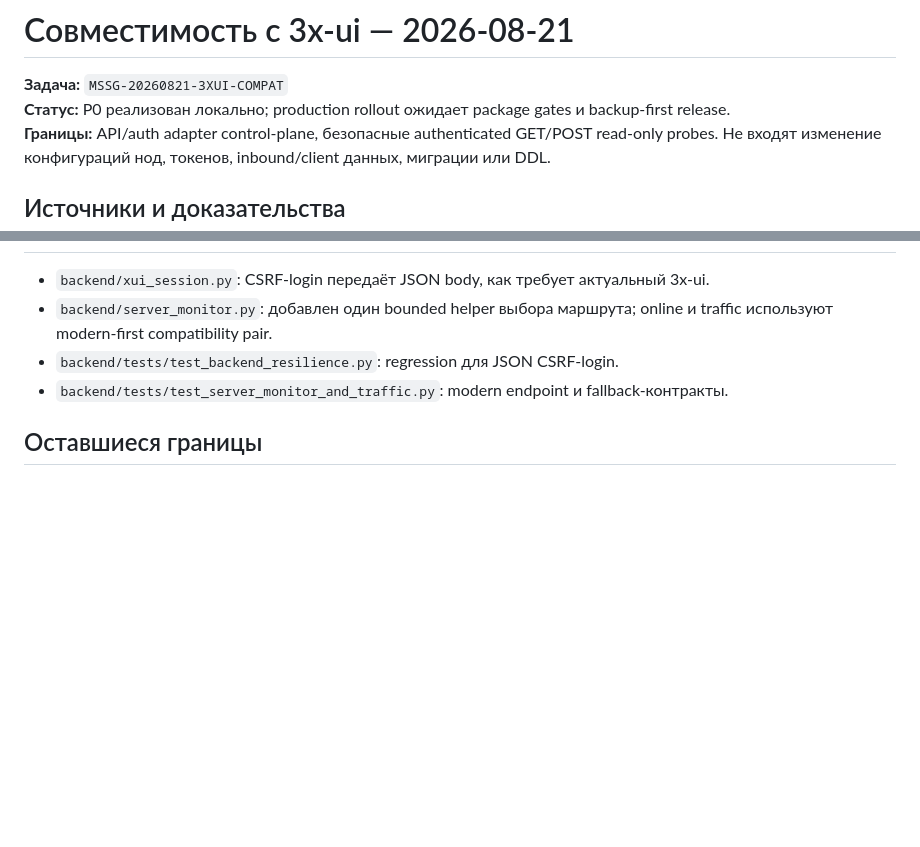
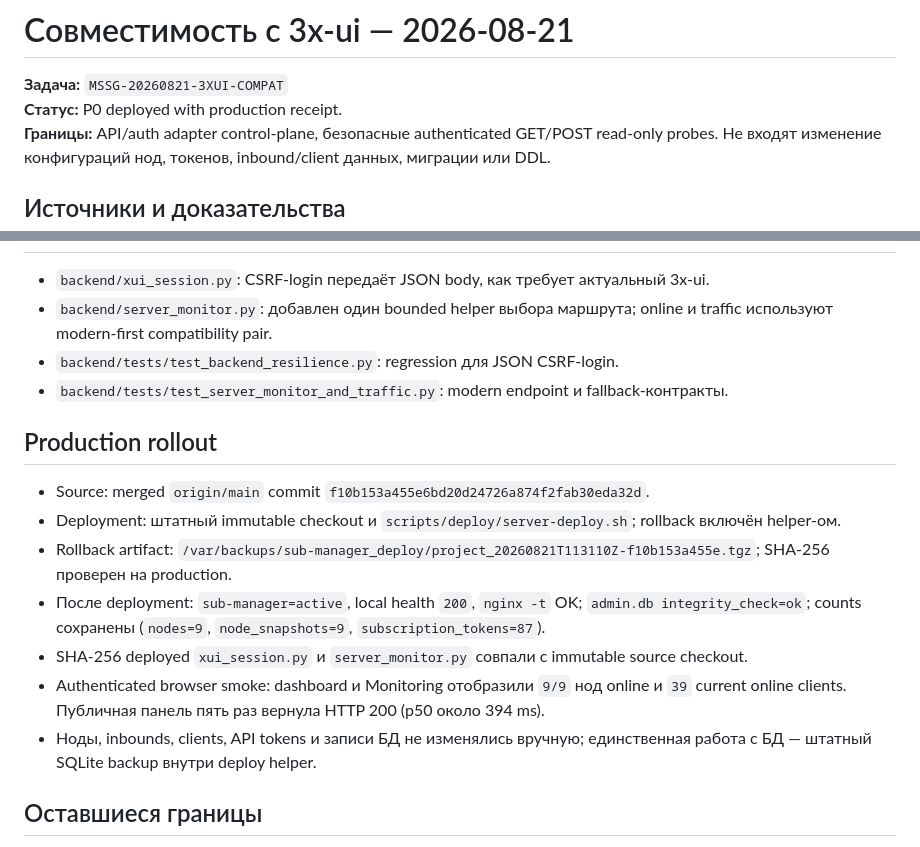
Before and after one commit to Efidripy/multiserversubgen, a Markdown page: docs/3XUI-COMPATIBILITY-AUDIT-2026-08-21.md, 2 parts joined by grey strips. GitHub-like rendering; blank space fills up the shorter version.

Commit message:
docs: record 3x-ui compatibility rollout (#70)
Co-authored-by: Efidripy <mvr@kleva.ru>

```diff
--- a/docs/3XUI-COMPATIBILITY-AUDIT-2026-08-21.md
+++ b/docs/3XUI-COMPATIBILITY-AUDIT-2026-08-21.md
@@ -1,8 +1,7 @@
 # Совместимость с 3x-ui — 2026-08-21
 
 **Задача:** `MSSG-20260821-3XUI-COMPAT`
-**Статус:** P0 реализован локально; production rollout ожидает package gates и
-backup-first release.
+**Статус:** P0 deployed with production receipt.
 **Границы:** API/auth adapter control-plane, безопасные authenticated GET/POST
 read-only probes. Не входят изменение конфигураций нод, токенов, inbound/client
 данных, миграции или DDL.
@@ -39,6 +38,25 @@ inbounds или список клиентов.
 - `backend/tests/test_server_monitor_and_traffic.py`: modern endpoint и
   fallback-контракты.
 
+## Production rollout
+
+- Source: merged `origin/main` commit `f10b153a455e6bd20d24726a874f2fab30eda32d`.
+- Deployment: штатный immutable checkout и `scripts/deploy/server-deploy.sh`;
+  rollback включён helper-ом.
+- Rollback artifact:
+  `/var/backups/sub-manager_deploy/project_20260821T113110Z-f10b153a455e.tgz`;
+  SHA-256 проверен на production.
+- После deployment: `sub-manager=active`, local health `200`, `nginx -t` OK;
+  `admin.db integrity_check=ok`; counts сохранены (`nodes=9`,
+  `node_snapshots=9`, `subscription_tokens=87`).
+- SHA-256 deployed `xui_session.py` и `server_monitor.py` совпали с immutable
+  source checkout.
+- Authenticated browser smoke: dashboard и Monitoring отобразили `9/9` нод
+  online и `39` current online clients. Публичная панель пять раз вернула
+  HTTP 200 (p50 около 394 ms).
+- Ноды, inbounds, clients, API tokens и записи БД не изменялись вручную;
+  единственная работа с БД — штатный SQLite backup внутри deploy helper.
+
 ## Оставшиеся границы
 
 1. `404` на `/panel/api/*` может обозначать как отсутствующий маршрут, так и
```
Also changed, not shown: docs/REMEDIATION-ROADMAP-2026-08-10.md (+1 -1 lines).
